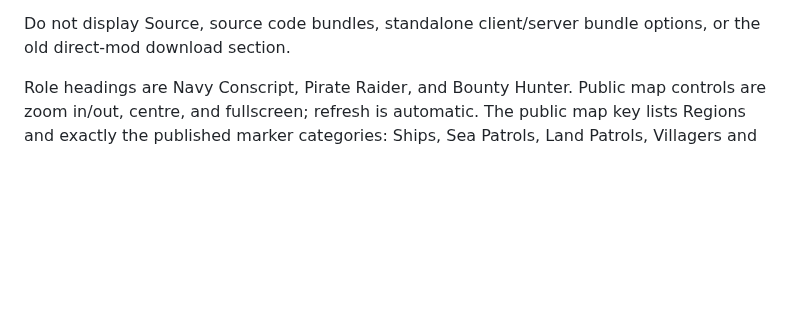
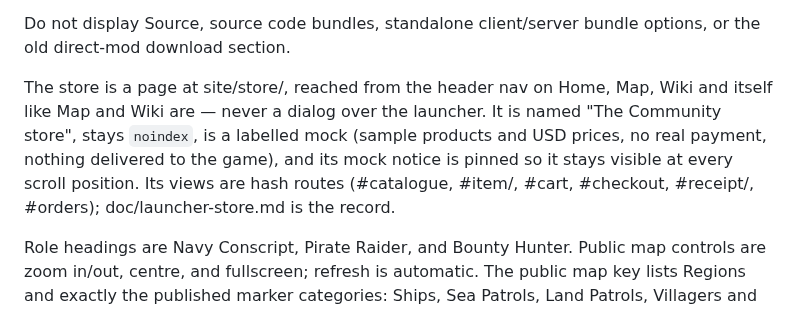
Before and after one commit to Easter-Co-SMP/easter-co-smp.github.io, a Markdown page: AGENTS.md, the part around the change. Rendered like a GitHub page; blank space fills up the shorter version.

Commit message:
Record the store page and its mock boundary in the site rules

```diff
--- a/AGENTS.md
+++ b/AGENTS.md
@@ -45,6 +45,13 @@ Wire real release URLs in site/downloads.js; do not mislabel the server mod as a
 The download will include the custom Easter Company launcher and Minecraft client.
 
 Do not display Source, source code bundles, standalone client/server bundle options, or the old direct-mod download section.
+
+The store is a page at site/store/, reached from the header nav on Home, Map, Wiki and itself
+like Map and Wiki are — never a dialog over the launcher. It is named "The Community store",
+stays `noindex`, is a labelled mock (sample products and USD prices, no real payment, nothing
+delivered to the game), and its mock notice is pinned so it stays visible at every scroll
+position. Its views are hash routes (#catalogue, #item/<id>, #cart, #checkout, #receipt/<id>,
+#orders); doc/launcher-store.md is the record.
 
 Role headings are Navy Conscript, Pirate Raider, and Bounty Hunter.
 Public map controls are zoom in/out, centre, and fullscreen; refresh is automatic.
```
